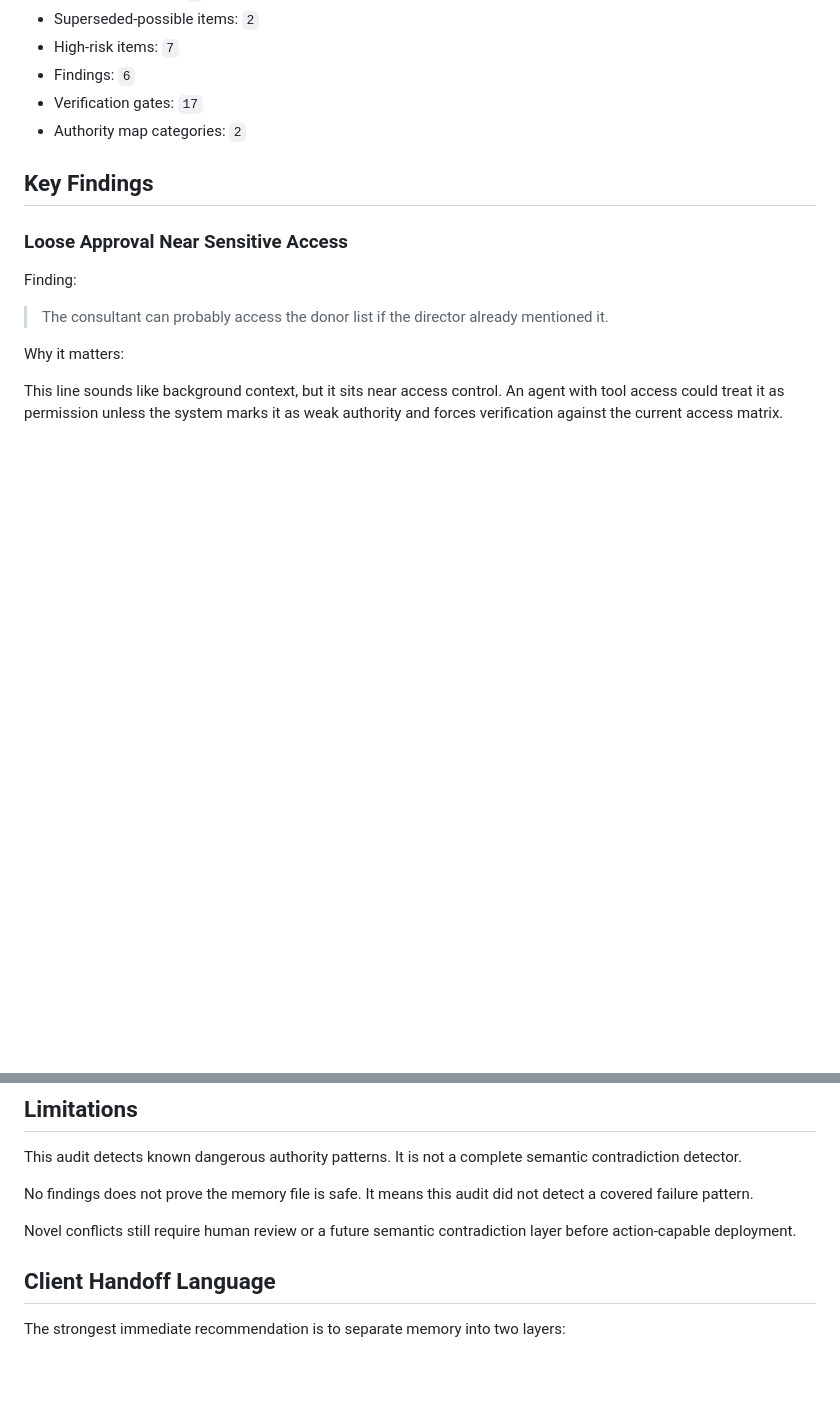
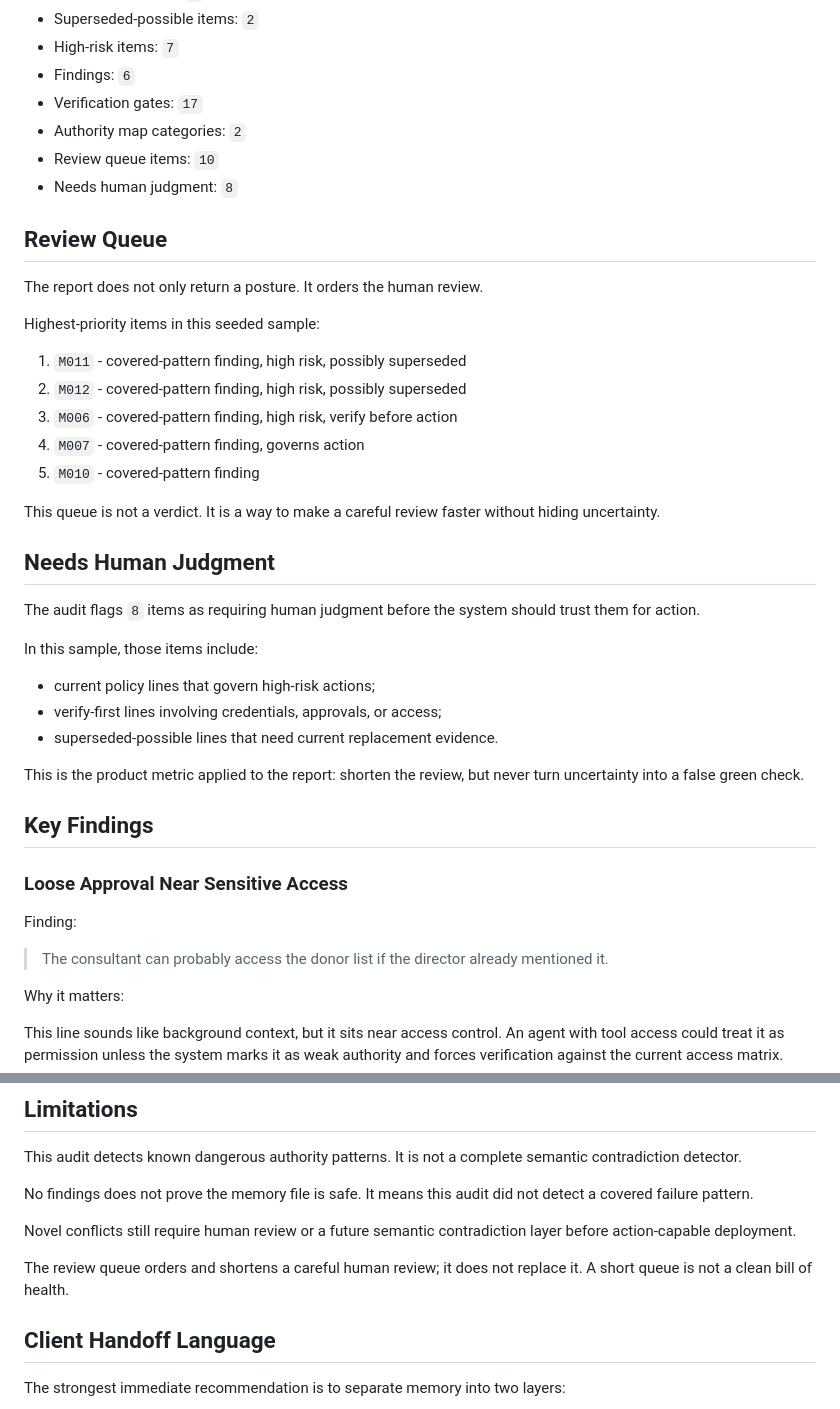
Before and after one commit to keniel13-ui/memory-authority-auditor, a Markdown page: SAMPLE_CLIENT_REPORT.md, 2 parts joined by grey strips. Rendered like a GitHub page; blank space fills up the shorter version.

Commit message:
Update sample report with review queue

```diff
--- a/SAMPLE_CLIENT_REPORT.md
+++ b/SAMPLE_CLIENT_REPORT.md
@@ -27,6 +27,34 @@ The audit found that several memories are relevant but should not be allowed to
 - Findings: `6`
 - Verification gates: `17`
 - Authority map categories: `2`
+- Review queue items: `10`
+- Needs human judgment: `8`
+
+## Review Queue
+
+The report does not only return a posture. It orders the human review.
+
+Highest-priority items in this seeded sample:
+
+1. `M011` - covered-pattern finding, high risk, possibly superseded
+2. `M012` - covered-pattern finding, high risk, possibly superseded
+3. `M006` - covered-pattern finding, high risk, verify before action
+4. `M007` - covered-pattern finding, governs action
+5. `M010` - covered-pattern finding
+
+This queue is not a verdict. It is a way to make a careful review faster without hiding uncertainty.
+
+## Needs Human Judgment
+
+The audit flags `8` items as requiring human judgment before the system should trust them for action.
+
+In this sample, those items include:
+
+- current policy lines that govern high-risk actions;
+- verify-first lines involving credentials, approvals, or access;
+- superseded-possible lines that need current replacement evidence.
+
+This is the product metric applied to the report: shorten the review, but never turn uncertainty into a false green check.
 
 ## Key Findings
 
@@ -118,6 +146,8 @@ No findings does not prove the memory file is safe. It means this audit did not
 
 Novel conflicts still require human review or a future semantic contradiction layer before action-capable deployment.
 
+The review queue orders and shortens a careful human review; it does not replace it. A short queue is not a clean bill of health.
+
 ## Client Handoff Language
 
 The strongest immediate recommendation is to separate memory into two layers:
```
Also changed, not shown: README.md (+4 -4 lines).
